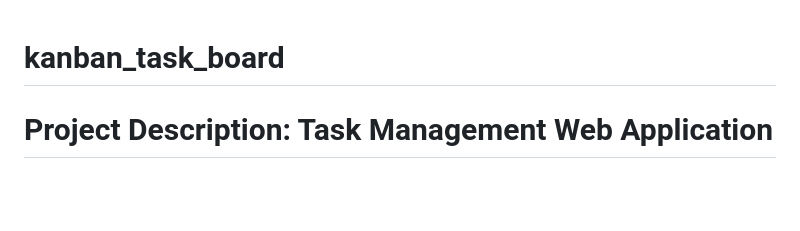
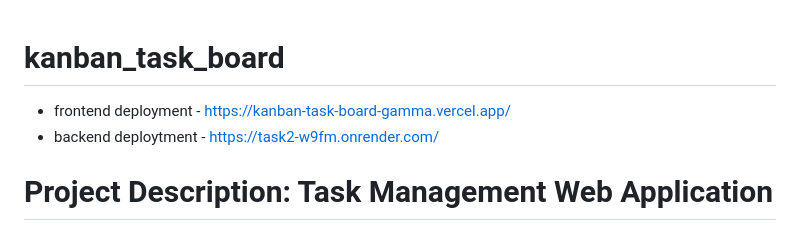
Before and after one commit to Mayank-Arya/kanban_task_board, a Markdown page: README.md, the part around the change. GitHub-like rendering; blank space fills up the shorter version.

```diff
--- a/README.md
+++ b/README.md
@@ -1,4 +1,7 @@
 # kanban_task_board
+
+* frontend deployment - https://kanban-task-board-gamma.vercel.app/
+* backend deploytment - https://task2-w9fm.onrender.com/
 
 # Project Description: Task Management Web Application
 
```
